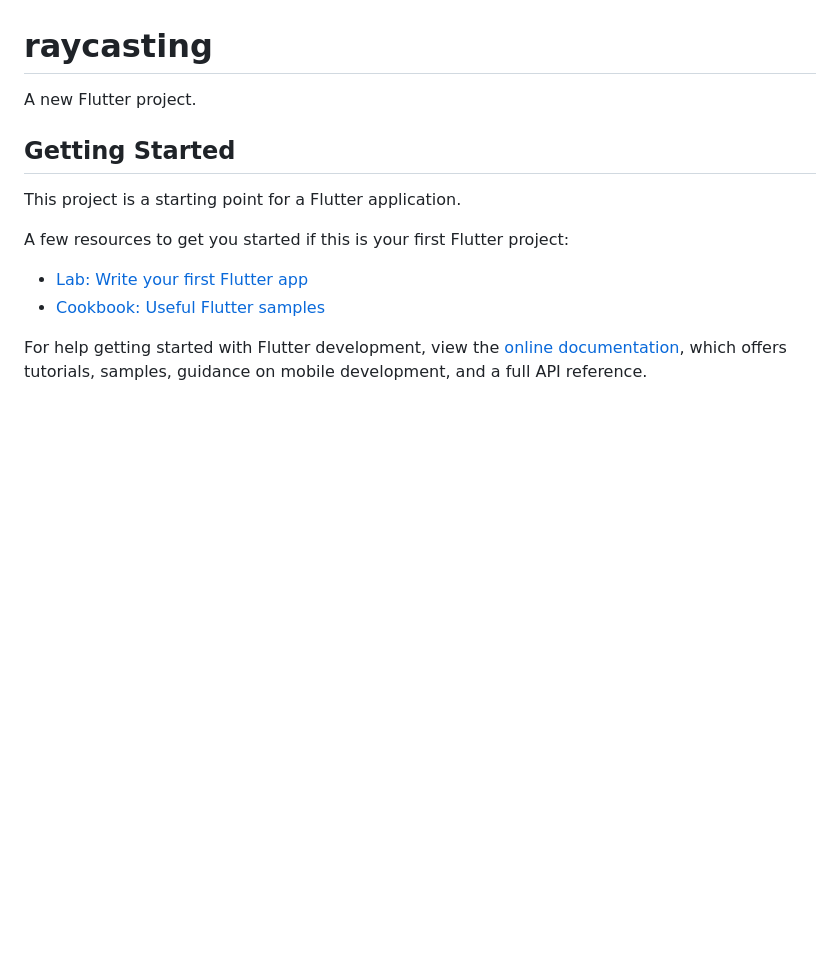
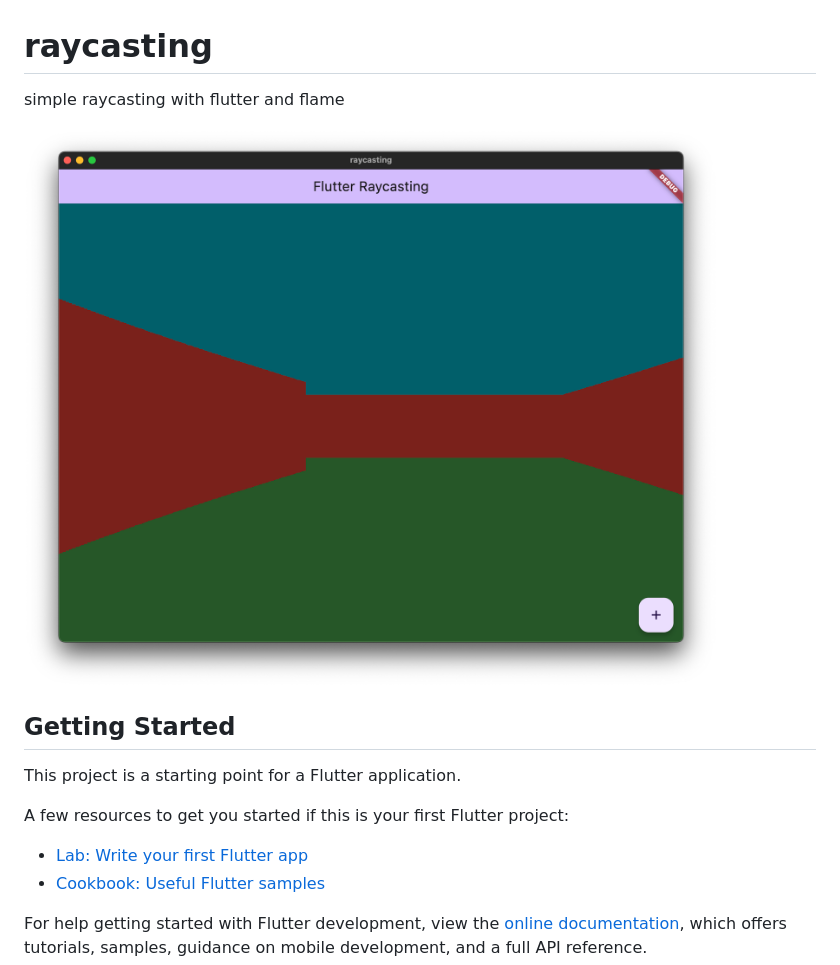
Before and after one commit to charafau/raycasting, a Markdown page: README.md, the part around the change. Rendered like a GitHub page; pictures changed too: raycasting.png (added); blank space fills up the shorter version.

Commit message:
add screenshot

```diff
--- a/README.md
+++ b/README.md
@@ -1,6 +1,8 @@
 # raycasting
 
-A new Flutter project.
+simple raycasting with flutter and flame
+
+![screenshot](raycasting.png)
 
 ## Getting Started
 
```
Also changed, not shown: 1 other file.
